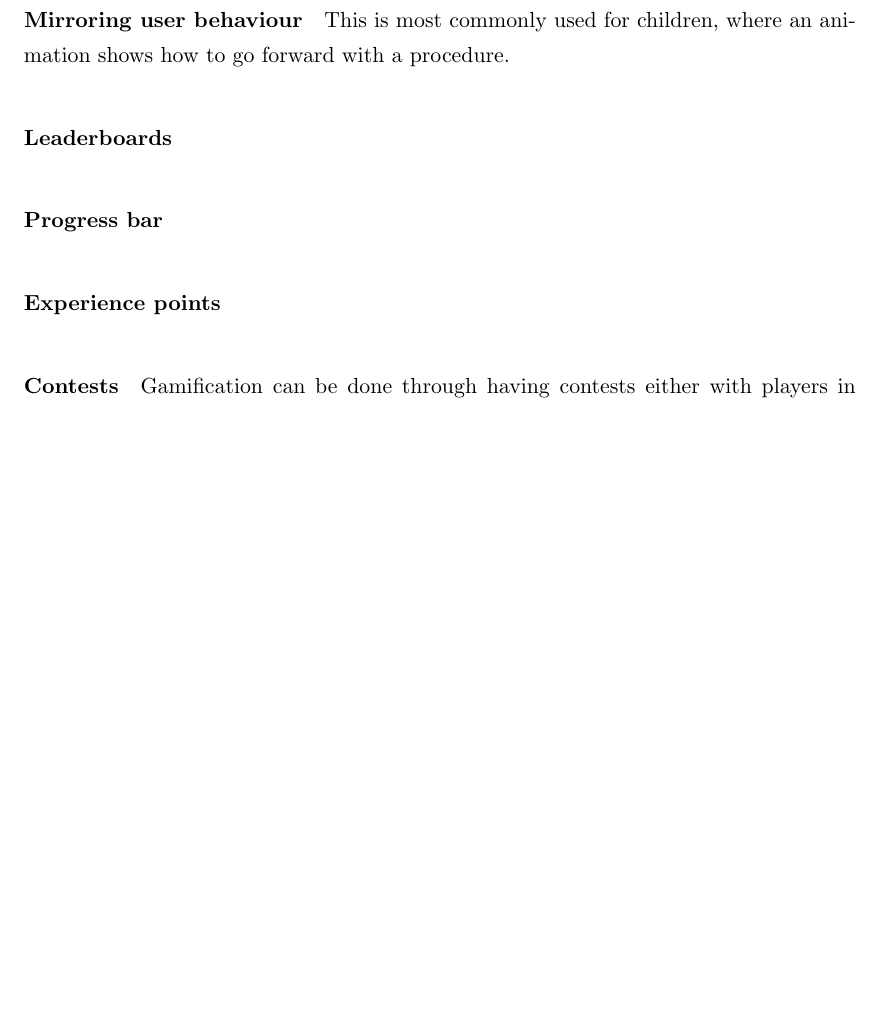
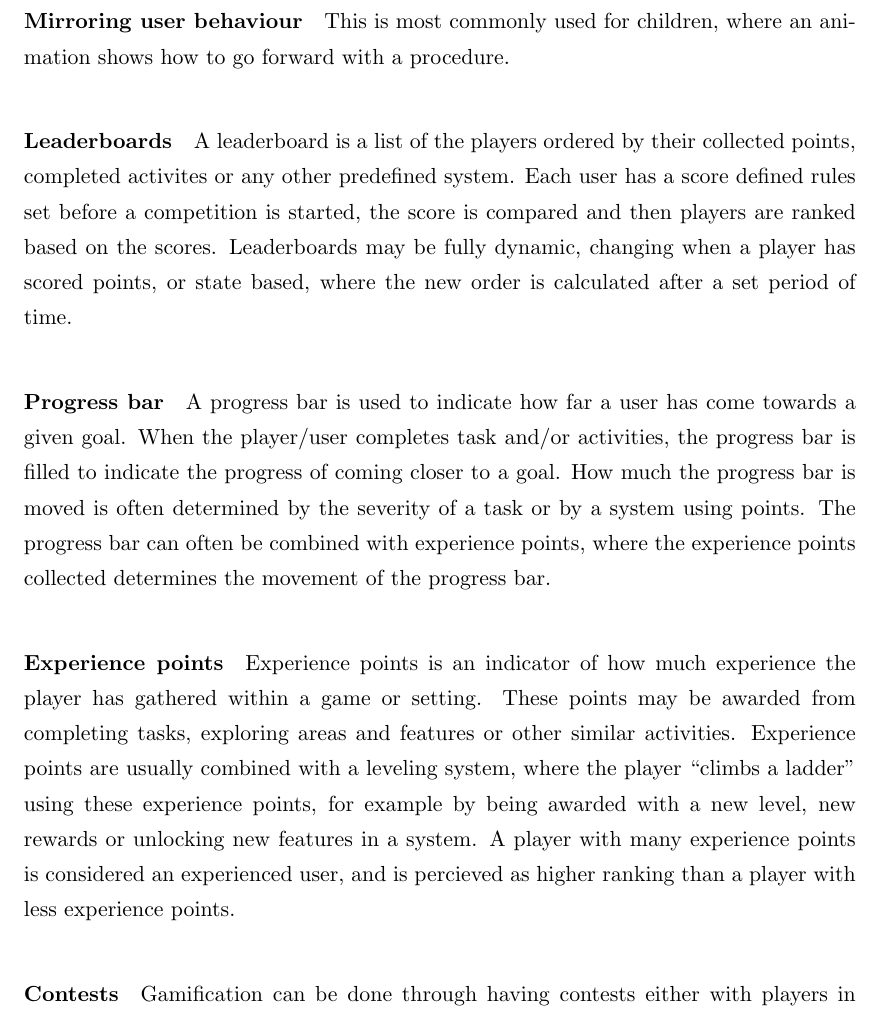
Before and after one commit to aleksg/Fordypningsprosjekt, a LaTeX thesis (Thesis/document.tex, which reads Thesis/Chapters/gamification/gamification.tex): part of page 35 of 108 before the commit and part of page 35 of 109 after it, cut so that both start at the same text, the shorter picture padded with empty space. Compiled offline with pdfLaTeX.

Commit message:
more about gamification

```diff
--- a/Thesis/Chapters/gamification/gamification.tex
+++ b/Thesis/Chapters/gamification/gamification.tex
@@ -87,12 +87,15 @@ During the last couple of years, Facebook feeds as tended to get flooded by upda
 This is most commonly used for children, where an animation shows how to go forward with a procedure.
 
 \paragraph{Leaderboards}
+A leaderboard is a list of the players ordered by their collected points, completed activites or any other predefined system. Each user has a score defined rules set before a competition is started, the score is compared and then players are ranked based on the scores. Leaderboards may be fully dynamic, changing when a player has scored points, or state based, where the new order is calculated after a set period of time.
 
 
 \paragraph{Progress bar}
+A progress bar is used to indicate how far a user has come towards a given goal. When the player/user completes task and/or activities, the progress bar is filled to indicate the progress of coming closer to a goal. How much the progress bar is moved is often determined by the severity of a task or by a system using points. The progress bar can often be combined with experience points, where the experience points collected determines the movement of the progress bar.
 
 
 \paragraph{Experience points}
+Experience points is an indicator of how much experience the player has gathered within a game or setting. These points may be awarded from completing tasks, exploring areas and features or other similar activities. Experience points are usually combined with a leveling system, where the player ``climbs a ladder'' using these experience points, for example by being awarded with a new level, new rewards or unlocking new features in a system. A player with many experience points is considered an experienced user, and is percieved as higher ranking than a player with less experience points.
 
 
 \paragraph{Contests}
```
